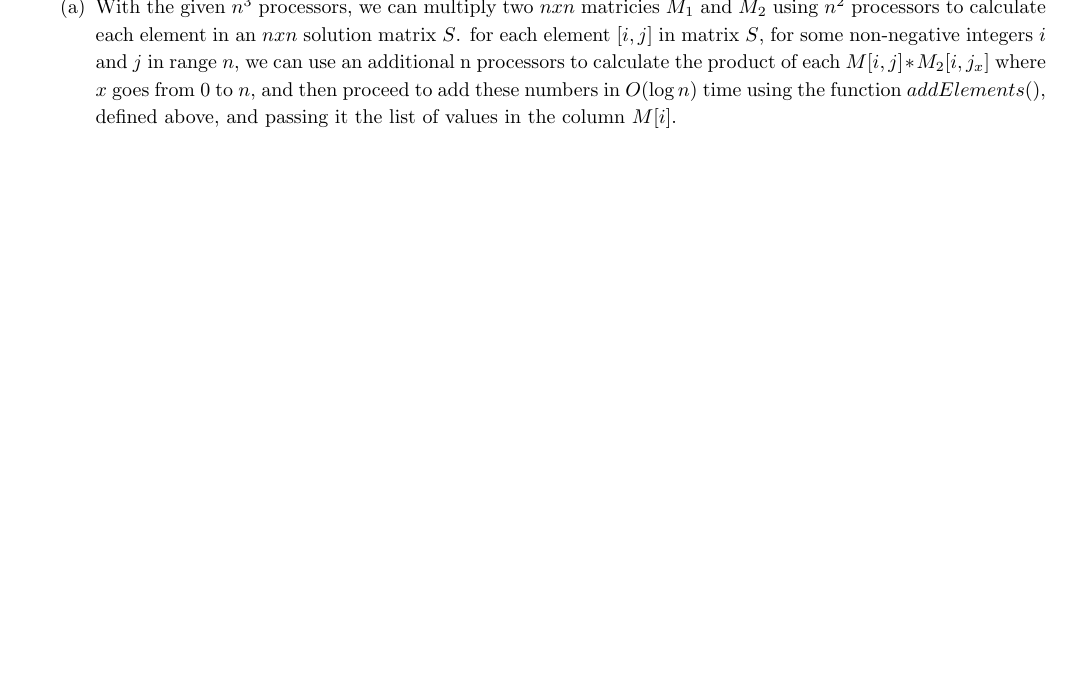
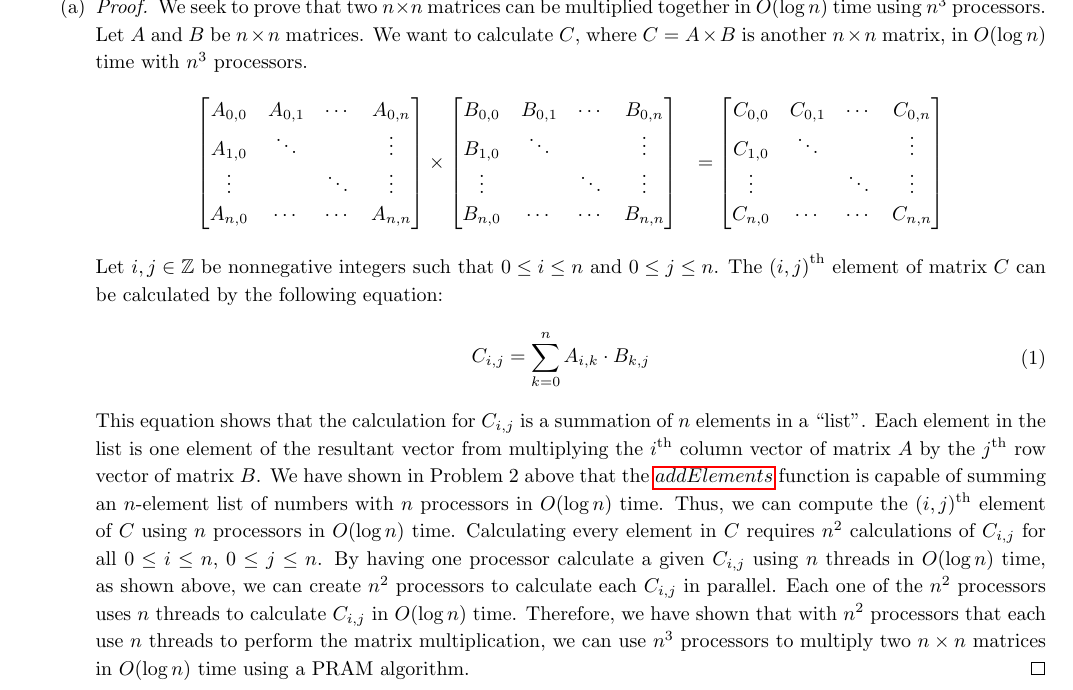
Before and after one commit to NonDairyNeutrino/algorithms, a LaTeX document (ass4/parallel.tex): part of page 2 of 2, cut at the place of the change, the shorter picture padded with empty space. Compiled offline with pdfLaTeX.

Commit message:
some casual proof writing

```diff
--- a/ass4/parallel.tex
+++ b/ass4/parallel.tex
@@ -6,6 +6,7 @@
 \setstretch{1.15}
 % TYPESETTING - MATH
 \usepackage{amsmath, amsfonts}
+\usepackage{amsthm}
 \usepackage[ruled, linesnumbered, noend]{algorithm2e}
 \NewCommandCopy{\legacyunderscore}{\_}
 \renewcommand{\_}{\ifincsname_\else\legacyunderscore\fi}
@@ -99,7 +101,39 @@ This will take a list of $n$ elements, and break the list up into smaller subsec
 
 	\item Write a PRAM algorithm using $n^3$ processors to multiply two $n\times n$ matrices. Your algorithm should run in $O(\log n)$ time.
 	\begin{enumerate}
-		\item With the given $n^3$ processors, we can multiply two $n x n$ matricies $M_1$ and $M_2$ using $n^2$ processors to calculate each element in an $n x n$ solution matrix $S$. for each element $[i, j]$ in matrix $S$, for some non-negative integers $i$ and $j$ in range $n$, we can use an additional n processors to calculate the product of each $M[i, j] * M_2[i, j_x]$ where $x$ goes from $0$ to $n$, and then proceed to add these numbers in $O(\log n)$ time using the function $addElements()$, defined above, and passing it the list of values in the column $M[i]$.
+		\item
+\begin{proof}
+	We seek to prove that two $n\times n$ matrices can be multiplied together in $O(\log n)$ time using $n^3$ processors. Let $A$ and $B$ be $n\times n$ matrices. We want to calculate $C$, where $C = A\times B$ is another $n\times n$ matrix, in $O(\log n)$ time with $n^3$ processors.
+\begin{equation}
+\begin{aligned}
+\nonumber
+\begin{bmatrix}
+A_{0, 0} 	& A_{0, 1} 	& \cdots 	& A_{0, n} \\
+A_{1, 0} 	& \ddots 	& 	 	& \vdots \\
+\vdots 	& 	 	& \ddots 	& \vdots \\
+A_{n, 0}	& \cdots 	& \cdots 	& A_{n, n}\\
+\end{bmatrix} & \times
+\begin{bmatrix}
+B_{0, 0} 	& B_{0, 1} 	& \cdots 	& B_{0, n} \\
+B_{1, 0} 	& \ddots 	& 	 	& \vdots \\
+\vdots 	& 	 	& \ddots 	& \vdots \\
+B_{n, 0}	& \cdots 	& \cdots 	& B_{n, n}\\
+\end{bmatrix} &=
+\begin{bmatrix}
+C_{0, 0} 	& C_{0, 1} 	& \cdots 	& C_{0, n} \\
+C_{1, 0} 	& \ddots 	& 	 	& \vdots \\
+\vdots 	& 	 	& \ddots 	& \vdots \\
+C_{n, 0}	& \cdots 	& \cdots 	& C_{n, n}\\
+\end{bmatrix}
+\end{aligned}
+\end{equation}
+Let $i, j \in \mathbb{Z}$ be nonnegative integers such that $0\leq i \leq n$ and $0\leq j \leq n$. The $\left(i, j\right)^{\text{th}}$ element of matrix $C$ can be calculated by the following equation:
+\begin{equation}
+\begin{aligned}
+C_{i,j} &= \sum_{k=0}^{n} A_{i, k}\cdot B_{k, j}
+\end{aligned}
+\end{equation}
+This equation shows that the calculation for $C_{i, j}$ is a summation of $n$ elements in a ``list". Each element in the list is one element of the resultant vector from multiplying the $i^{\text{th}}$ column vector of matrix $A$ by the $j^{\text{th}}$ row vector of matrix $B$. We have shown in Problem 2 above that the $\ref{alg:addElements}$ function is capable of summing an $n$-element list of numbers with $n$ processors in $O(\log n)$ time. Thus, we can compute the $(i, j)^{\text{th}}$ element of $C$ using $n$ processors in $O(\log n)$ time. Calculating every element in $C$ requires $n^2$ calculations of $C_{i, j}$ for all $0\leq i \leq n$, $0 \leq j \leq n$. By having one processor calculate a given $C_{i, j}$ using $n$ threads in $O(\log n)$ time, as shown above, we can create $n^2$ processors to calculate each $C_{i, j}$ in parallel. Each one of the $n^2$ processors uses $n$ threads to calculate $C_{i, j}$ in $O(\log n)$ time. Therefore, we have shown that with $n^2$ processors that each use $n$ threads to perform the matrix multiplication, we can use $n^3$ processors to multiply two $n\times n$ matrices in $O(\log n)$ time using a PRAM algorithm. \end{proof}
 	\end{enumerate}
 
 \end{enumerate}
```
Also changed, not shown: ass4/parallel.tex (1 more changed lines).
